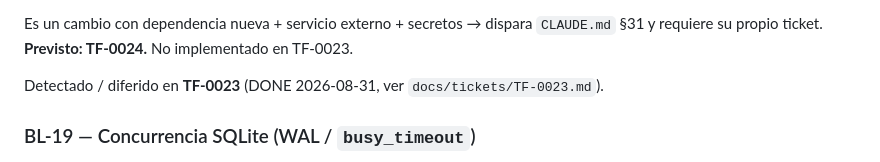
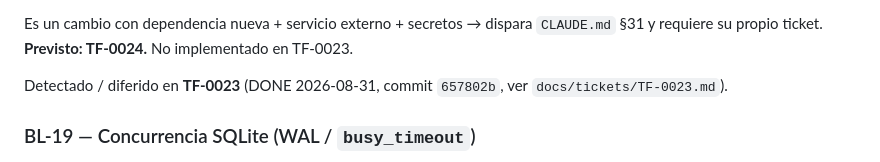
Before and after one commit to Paoox/taskflow, a Markdown page: docs/BACKLOG.md, the part around the change. Drawn GitHub-style.

Commit message:
TF-0023: registrar SHA de cierre en docs
Registra el commit 657802b en docs/tickets/TF-0023.md y docs/BACKLOG.md (BL-18).

Co-Authored-By: Claude Sonnet 5 <noreply@anthropic.com>
Claude-Session: https://claude.ai/code/session_018iJquSAvBEmKyb5ha7ZgDR

```diff
--- a/docs/BACKLOG.md
+++ b/docs/BACKLOG.md
@@ -301,7 +301,8 @@ Es un cambio con dependencia nueva + servicio externo + secretos → dispara
 `CLAUDE.md` §31 y requiere su propio ticket. **Previsto: TF-0024.** No
 implementado en TF-0023.
 
-Detectado / diferido en **TF-0023** (DONE 2026-08-31, ver `docs/tickets/TF-0023.md`).
+Detectado / diferido en **TF-0023** (DONE 2026-08-31, commit `657802b`, ver
+`docs/tickets/TF-0023.md`).
 
 ### BL-19 — Concurrencia SQLite (WAL / `busy_timeout`)
 
```
Also changed, not shown: docs/tickets/TF-0023.md (+1 -1 lines).
